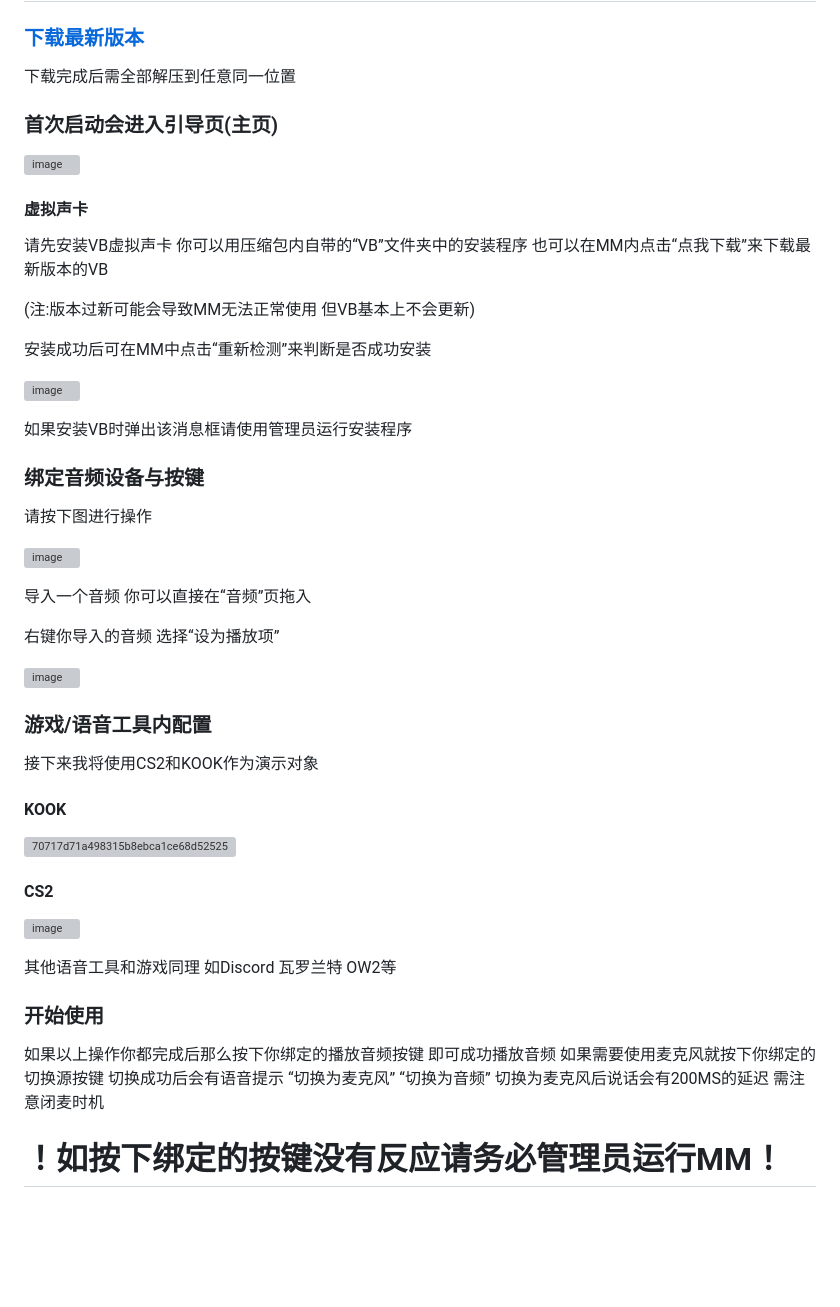
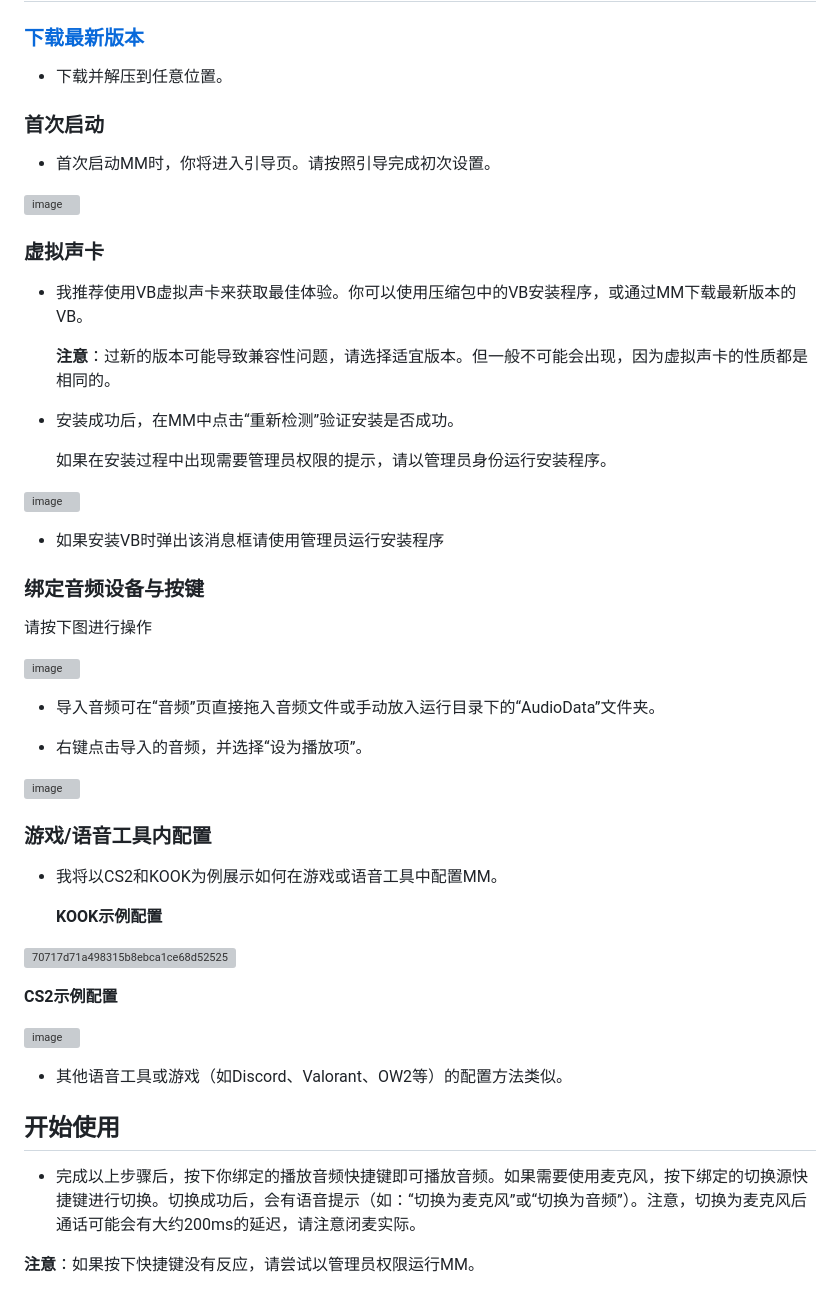
Before and after one commit to TheD0ubleC/MusicalMoments, a Markdown page: README.md, the part around one of its changes. Rendered like a GitHub page; blank space fills up the shorter version; grey boxes are pictures that could not be loaded.

```diff
--- a/README.md
+++ b/README.md
@@ -26,20 +29,26 @@
 ### [下载最新版本](https://github.com/TheD0ubleC/MusicalMoments/releases/tag/Release)
-下载完成后需全部解压到任意同一位置
 
- ### 首次启动会进入引导页(主页)
+- 下载并解压到任意位置。
+
+### 首次启动
+
+- 首次启动MM时，你将进入引导页。请按照引导完成初次设置。
 
 ![image](https://github.com/TheD0ubleC/MusicalMoments/assets/143760576/402b2b7e-7a79-49e9-bfe9-9171cd731be4)
 
-#### 虚拟声卡
-请先安装VB虚拟声卡 你可以用压缩包内自带的“VB”文件夹中的安装程序 也可以在MM内点击“点我下载”来下载最新版本的VB
+### 虚拟声卡
 
-(注:版本过新可能会导致MM无法正常使用 但VB基本上不会更新)
+- 我推荐使用VB虚拟声卡来获取最佳体验。你可以使用压缩包中的VB安装程序，或通过MM下载最新版本的VB。
 
-安装成功后可在MM中点击“重新检测”来判断是否成功安装
+  **注意**：过新的版本可能导致兼容性问题，请选择适宜版本。但一般不可能会出现，因为虚拟声卡的性质都是相同的。
+
+- 安装成功后，在MM中点击“重新检测”验证安装是否成功。
+
+  如果在安装过程中出现需要管理员权限的提示，请以管理员身份运行安装程序。
 
 ![image](https://github.com/TheD0ubleC/MusicalMoments/assets/143760576/abd85c55-806b-4db4-af9c-78a6315adbe9)
 
-如果安装VB时弹出该消息框请使用管理员运行安装程序
+ - 如果安装VB时弹出该消息框请使用管理员运行安装程序
 
 ### 绑定音频设备与按键
 
@@ -47,28 +56,28 @@
 
 ![image](https://github.com/TheD0ubleC/MusicalMoments/assets/143760576/c8a90cd7-9604-4f67-b16a-6fe8e0220298)
 
-导入一个音频 你可以直接在“音频”页拖入
+- 导入音频可在“音频”页直接拖入音频文件或手动放入运行目录下的“AudioData”文件夹。
 
-右键你导入的音频 选择“设为播放项”
+- 右键点击导入的音频，并选择“设为播放项”。
 
 ![image](https://github.com/TheD0ubleC/MusicalMoments/assets/143760576/38277b5e-34dd-4a24-b15d-604802b6f70e)
 
 ### 游戏/语音工具内配置
 
-接下来我将使用CS2和KOOK作为演示对象
+- 我将以CS2和KOOK为例展示如何在游戏或语音工具中配置MM。
 
-#### KOOK
+  **KOOK示例配置**
 
 ![70717d71a498315b8ebca1ce68d52525](https://github.com/TheD0ubleC/MusicalMoments/assets/143760576/f447ef78-7a27-46f2-92f9-7a152d01f4ea)
 
-#### CS2
+  **CS2示例配置**
 
 ![image](https://github.com/TheD0ubleC/MusicalMoments/assets/143760576/461615f4-e0b6-4147-b3f2-f205200c4d60)
 
-其他语音工具和游戏同理 如Discord 瓦罗兰特 OW2等
+- 其他语音工具或游戏（如Discord、Valorant、OW2等）的配置方法类似。
 
-### 开始使用
+## 开始使用
 
-如果以上操作你都完成后那么按下你绑定的播放音频按键 即可成功播放音频 如果需要使用麦克风就按下你绑定的切换源按键 切换成功后会有语音提示 “切换为麦克风” “切换为音频” 切换为麦克风后说话会有200MS的延迟 需注意闭麦时机
+- 完成以上步骤后，按下你绑定的播放音频快捷键即可播放音频。如果需要使用麦克风，按下绑定的切换源快捷键进行切换。切换成功后，会有语音提示（如：“切换为麦克风”或“切换为音频”）。注意，切换为麦克风后通话可能会有大约200ms的延迟，请注意闭麦实际。
 
-# ！如按下绑定的按键没有反应请务必管理员运行MM！
+**注意**：如果按下快捷键没有反应，请尝试以管理员权限运行MM。
```
Also changed, not shown: other parts of README.md (+11 -8 lines).
